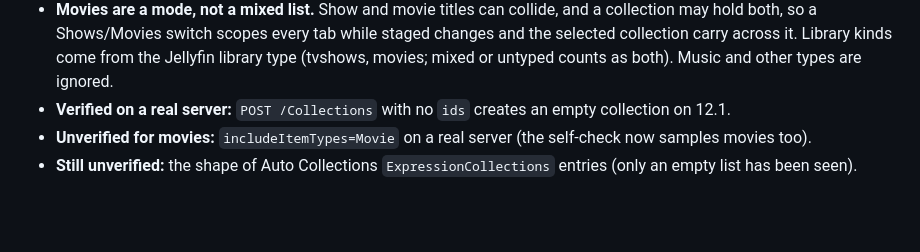
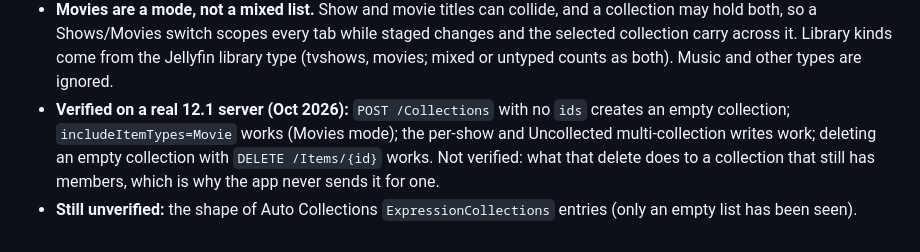
Before and after one commit to m-a-johnson/jellyfin-collection-sorting, a Markdown page: DECISIONS.md, the part around the change. Rendered like a GitHub page; blank space fills up the shorter version.

```diff
--- a/DECISIONS.md
+++ b/DECISIONS.md
@@ -46,6 +46,8 @@
 - **Movies are a mode, not a mixed list.** Show and movie titles can collide, and a collection may hold both, so a
   Shows/Movies switch scopes every tab while staged changes and the selected collection carry across it. Library kinds
   come from the Jellyfin library type (tvshows, movies; mixed or untyped counts as both). Music and other types are ignored.
-- **Verified on a real server:** `POST /Collections` with no `ids` creates an empty collection on 12.1.
-- **Unverified for movies:** `includeItemTypes=Movie` on a real server (the self-check now samples movies too).
+- **Verified on a real 12.1 server (Oct 2026):** `POST /Collections` with no `ids` creates an empty collection;
+  `includeItemTypes=Movie` works (Movies mode); the per-show and Uncollected multi-collection writes work; deleting an
+  empty collection with `DELETE /Items/{id}` works. Not verified: what that delete does to a collection that still has
+  members, which is why the app never sends it for one.
 - **Still unverified:** the shape of Auto Collections `ExpressionCollections` entries (only an empty list has been seen).
```
Also changed, not shown: README.md (+3 -3 lines).
